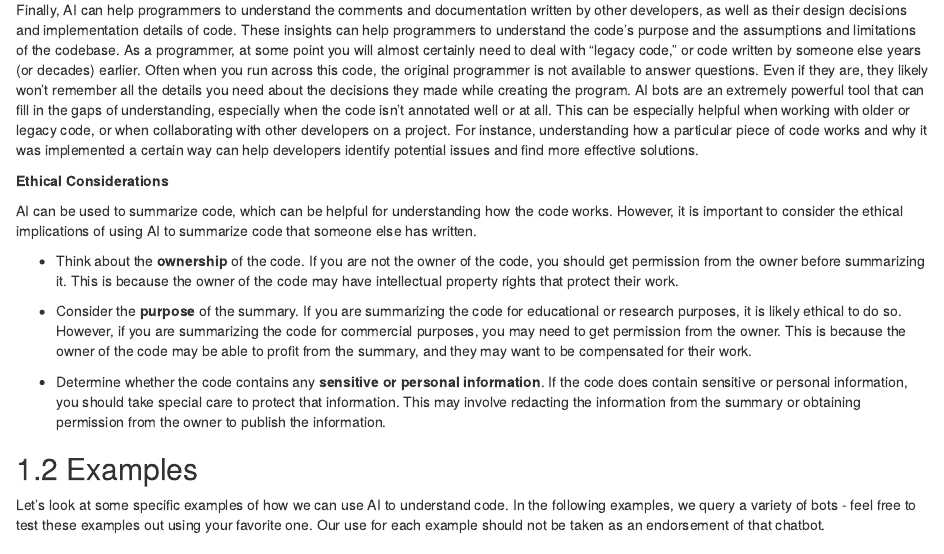
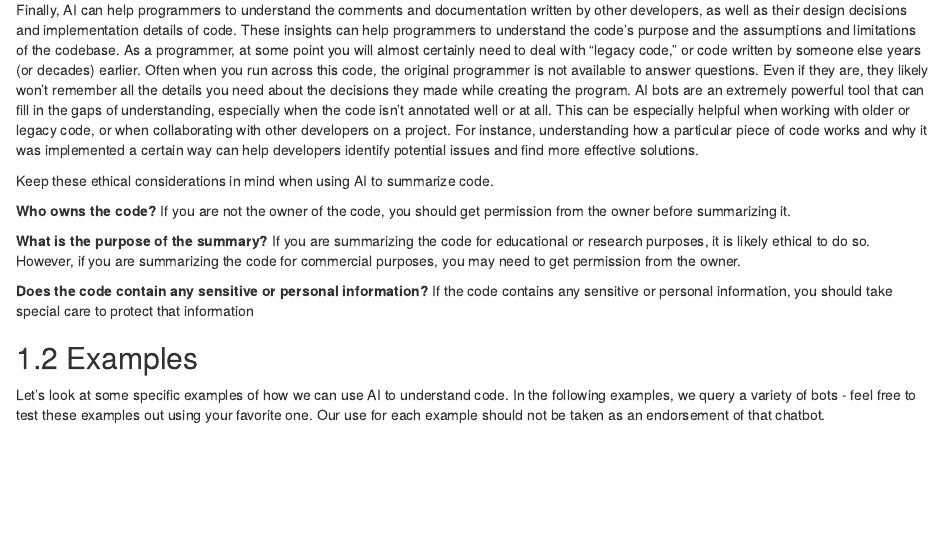
Before and after one commit to fhdsl/AI_for_Efficient_Programming, an R Markdown document (06-understanding_other_ppl_code.Rmd): the page in a window 1100 px wide, from 830 px down. Rendered offline with R 4.5, knitr and Pandoc, with nearby package versions; drawn as R Markdown's standard HTML page in place of the format the file asks for; some code elsewhere in the file could not run offline.

Commit message:
making-ethics-shorter

```diff
--- a/06-understanding_other_ppl_code.Rmd
+++ b/06-understanding_other_ppl_code.Rmd
@@ -21,16 +21,13 @@ Secondly, AI tools can assist in summarizing large codebases, which can be chall
 Finally, AI can help programmers to understand the comments and documentation written by other developers, as well as their design decisions and implementation details of code. These insights can help programmers to understand the code's purpose and the assumptions and limitations of the codebase. As a programmer, at some point you will almost certainly need to deal with "legacy code," or code written by someone else years (or decades) earlier. Often when you run across this code, the original programmer is not available to answer questions. Even if they are, they likely won't remember all the details you need about the decisions they made while creating the program. AI bots are an extremely powerful tool that can fill in the gaps of understanding, especially when the code isn't annotated well or at all. This can be especially helpful when working with older or legacy code, or when collaborating with other developers on a project. For instance, understanding how a particular piece of code works and why it was implemented a certain way can help developers identify potential issues and find more effective solutions.
 
 ::: {.ethics}
+Keep these ethical considerations in mind when using AI to summarize code.
 
-**Ethical Considerations**
+**Who owns the code?** If you are not the owner of the code, you should get permission from the owner before summarizing it.
 
-AI can be used to summarize code, which can be helpful for understanding how the code works. However, it is important to consider the ethical implications of using AI to summarize code that someone else has written.
+**What is the purpose of the summary?** If you are summarizing the code for educational or research purposes, it is likely ethical to do so. However, if you are summarizing the code for commercial purposes, you may need to get permission from the owner.
 
-* Think about the **ownership** of the code. If you are not the owner of the code, you should get permission from the owner before summarizing it. This is because the owner of the code may have intellectual property rights that protect their work.
-
-* Consider the **purpose** of the summary. If you are summarizing the code for educational or research purposes, it is likely ethical to do so. However, if you are summarizing the code for commercial purposes, you may need to get permission from the owner. This is because the owner of the code may be able to profit from the summary, and they may want to be compensated for their work.
-
-* Determine whether the code contains any **sensitive or personal information**. If the code does contain sensitive or personal information, you should take special care to protect that information. This may involve redacting the information from the summary or obtaining permission from the owner to publish the information.
+**Does the code contain any sensitive or personal information?** If the code contains any sensitive or personal information, you should take special care to protect that information
 :::
 
 ## Examples
```
